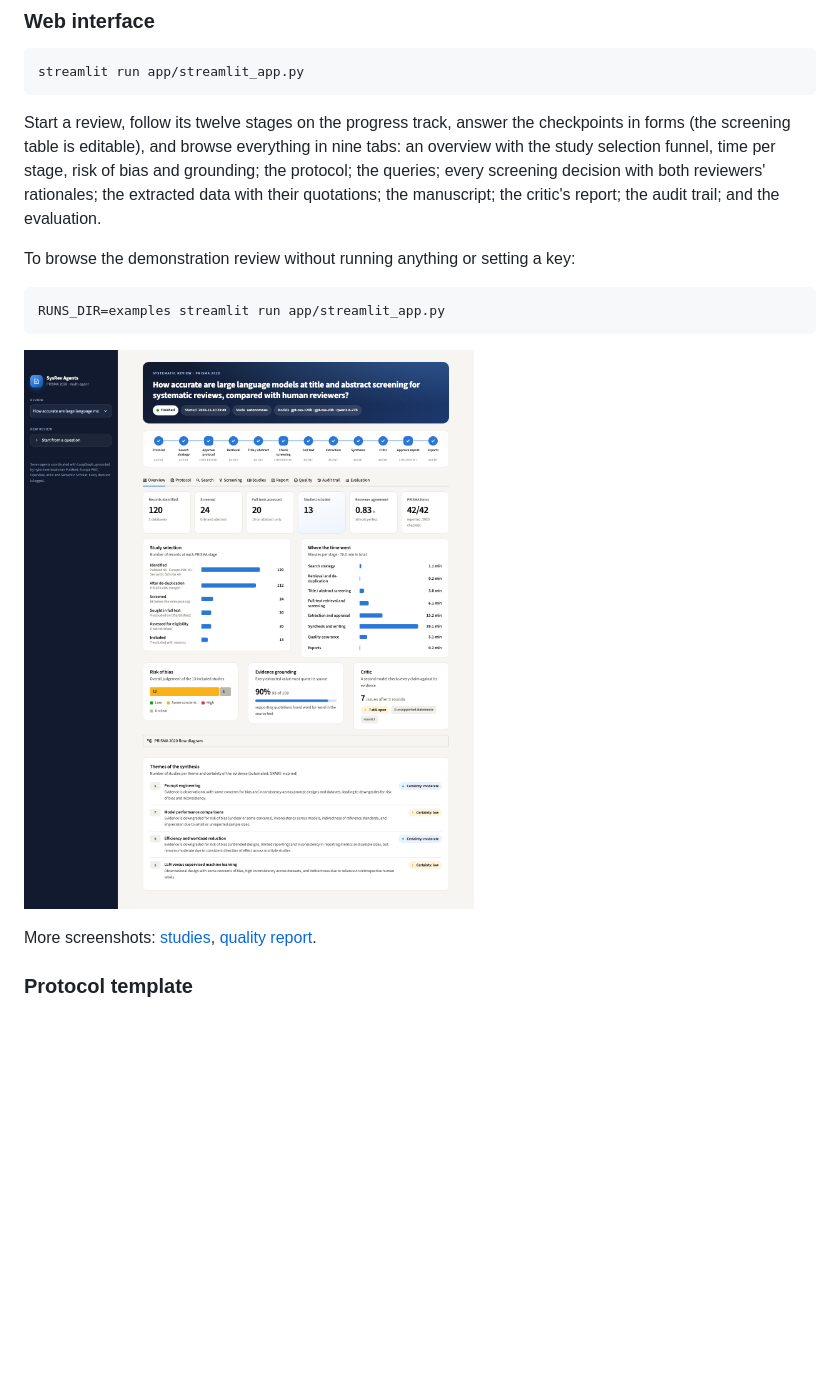
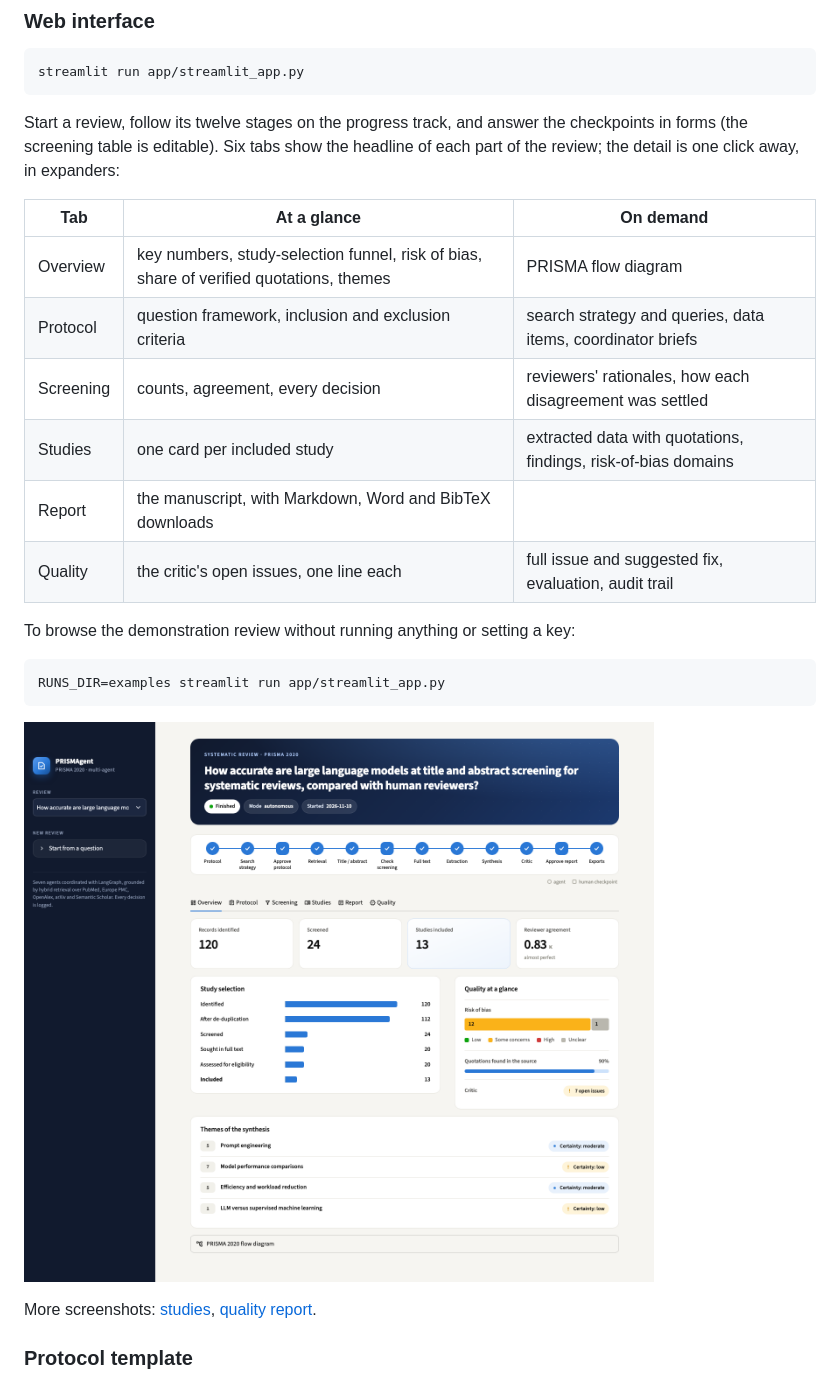
Before and after one commit to manal-0603/PRISMAgent, a Markdown page: README.md, the part around the change. Drawn GitHub-style; pictures changed too: docs/screenshots/overview.png; blank space fills up the shorter version.

````diff
--- a/README.md
+++ b/README.md
@@ -213,11 +213,18 @@ a checkpoint can be closed and resumed later.
 streamlit run app/streamlit_app.py
 ```
 
-Start a review, follow its twelve stages on the progress track, answer the checkpoints in forms
-(the screening table is editable), and browse everything in nine tabs: an overview with the study
-selection funnel, time per stage, risk of bias and grounding; the protocol; the queries; every
-screening decision with both reviewers' rationales; the extracted data with their quotations; the
-manuscript; the critic's report; the audit trail; and the evaluation.
+Start a review, follow its twelve stages on the progress track, and answer the checkpoints in
+forms (the screening table is editable). Six tabs show the headline of each part of the review;
+the detail is one click away, in expanders:
+
+| Tab | At a glance | On demand |
+|---|---|---|
+| Overview | key numbers, study-selection funnel, risk of bias, share of verified quotations, themes | PRISMA flow diagram |
+| Protocol | question framework, inclusion and exclusion criteria | search strategy and queries, data items, coordinator briefs |
+| Screening | counts, agreement, every decision | reviewers' rationales, how each disagreement was settled |
+| Studies | one card per included study | extracted data with quotations, findings, risk-of-bias domains |
+| Report | the manuscript, with Markdown, Word and BibTeX downloads | |
+| Quality | the critic's open issues, one line each | full issue and suggested fix, evaluation, audit trail |
 
 To browse the demonstration review without running anything or setting a key:
 
````
Also changed, not shown: docs/screenshots/quality.png, docs/screenshots/studies.png, 2 other files.
